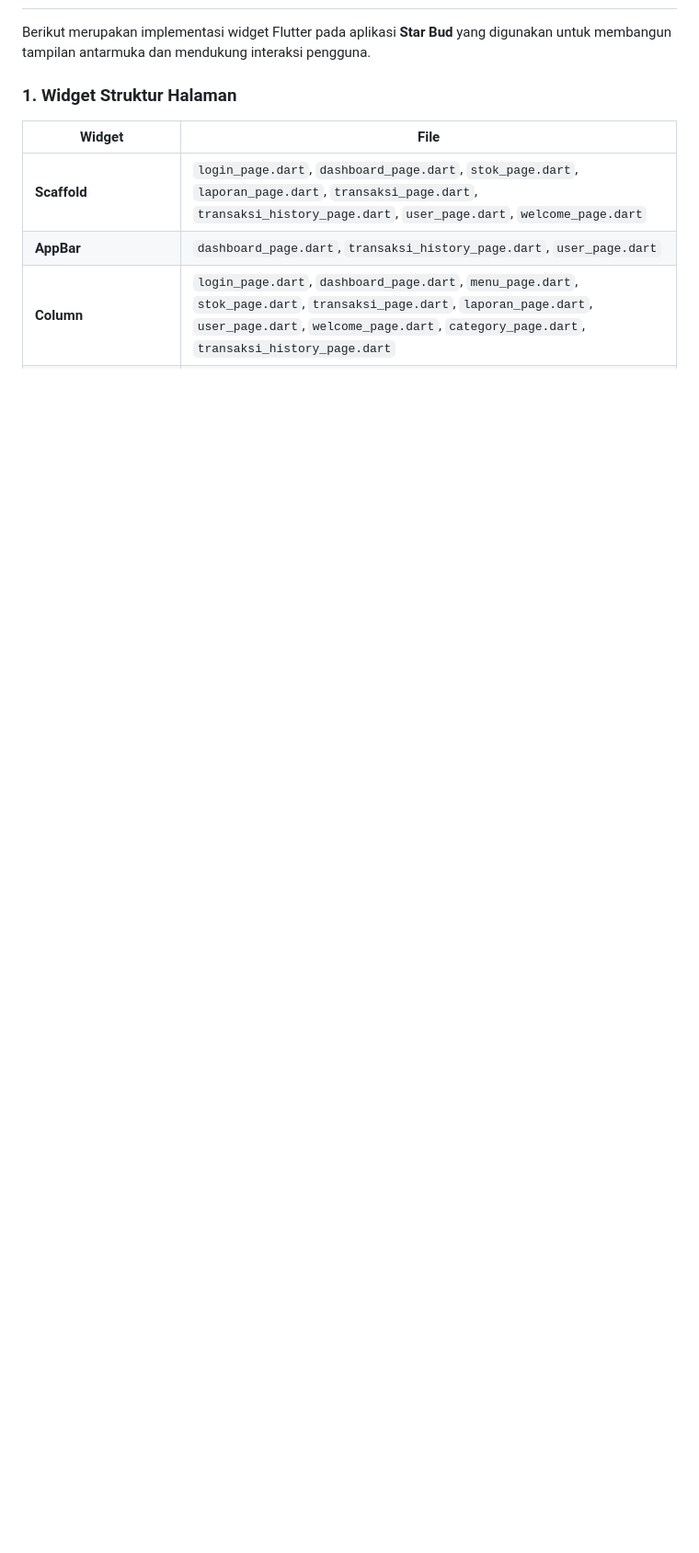
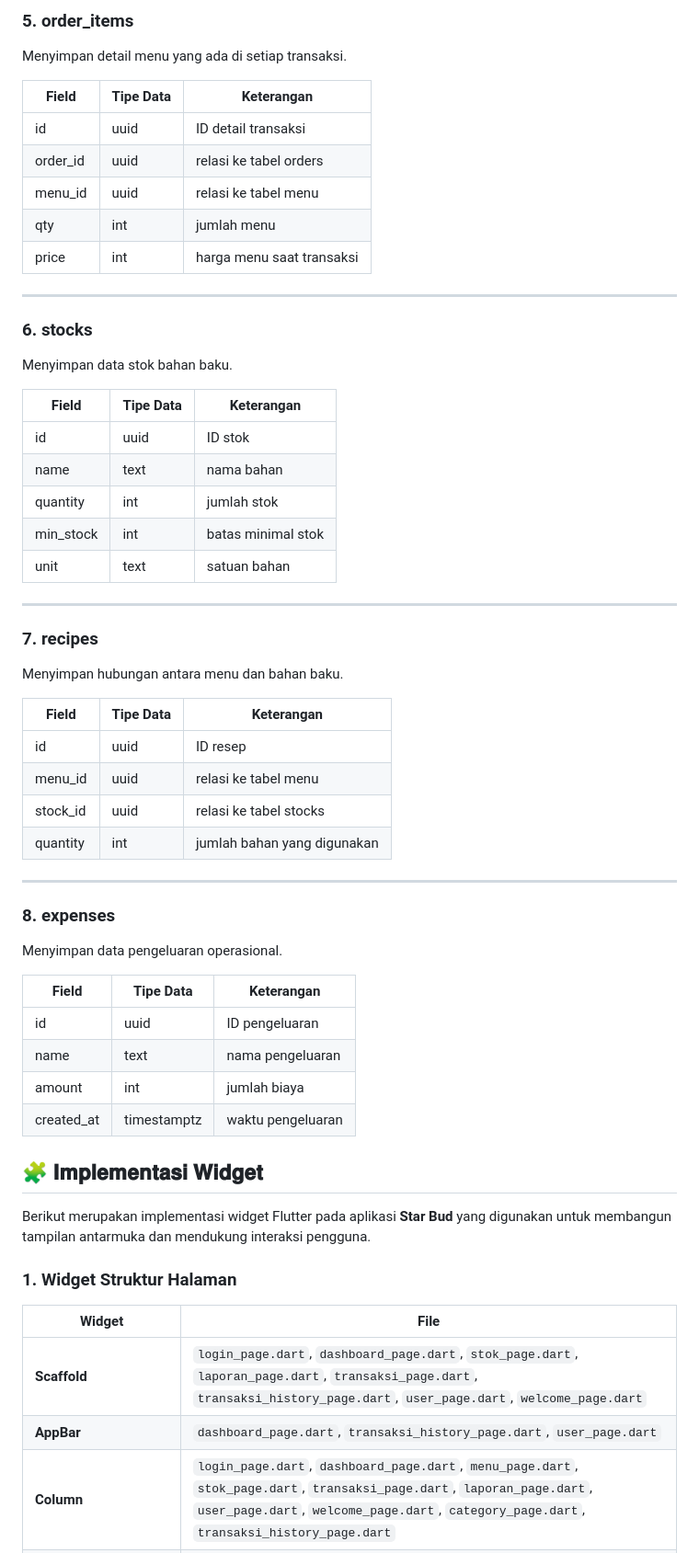
Before and after one commit to APLIKASI-STARBUD-COFFE-KEL-TRADI-COFFE/STARBUD-COFFE, a Markdown page: README.md, the part around one of its changes. Shown at 92% size. GitHub-like rendering; blank space fills up the shorter version.

```diff
--- a/README.md
+++ b/README.md
@@ -151,3 +205,55 @@ Aplikasi Star Bud dirancang dengan berbagai fitur yang mendukung pengelolaan ope
+### 5. order_items
+Menyimpan detail menu yang ada di setiap transaksi.
+
+| Field | Tipe Data | Keterangan |
+|------|-----------|------------|
+| id | uuid | ID detail transaksi |
+| order_id | uuid | relasi ke tabel orders |
+| menu_id | uuid | relasi ke tabel menu |
+| qty | int | jumlah menu |
+| price | int | harga menu saat transaksi |
+
+---
+
+### 6. stocks
+Menyimpan data stok bahan baku.
+
+| Field | Tipe Data | Keterangan |
+|------|-----------|------------|
+| id | uuid | ID stok |
+| name | text | nama bahan |
+| quantity | int | jumlah stok |
+| min_stock | int | batas minimal stok |
+| unit | text | satuan bahan |
+
+---
+
+
+### 7. recipes
+Menyimpan hubungan antara menu dan bahan baku.
+
+| Field | Tipe Data | Keterangan |
+|------|-----------|------------|
+| id | uuid | ID resep |
+| menu_id | uuid | relasi ke tabel menu |
+| stock_id | uuid | relasi ke tabel stocks |
+| quantity | int | jumlah bahan yang digunakan |
+
+---
+
+### 8. expenses
+Menyimpan data pengeluaran operasional.
+
+| Field | Tipe Data | Keterangan |
+|------|-----------|------------|
+| id | uuid | ID pengeluaran |
+| name | text | nama pengeluaran |
+| amount | int | jumlah biaya |
+| created_at | timestamptz | waktu pengeluaran |
+
+
+
+## 🧩 𝐈𝐦𝐩𝐥𝐞𝐦𝐞𝐧𝐭𝐚𝐬𝐢 𝐖𝐢𝐝𝐠𝐞𝐭
 
 Berikut merupakan implementasi widget Flutter pada aplikasi **Star Bud** yang digunakan untuk membangun tampilan antarmuka dan mendukung interaksi pengguna.
 
```
Also changed, not shown: other parts of README.md (+66 -10 lines).
